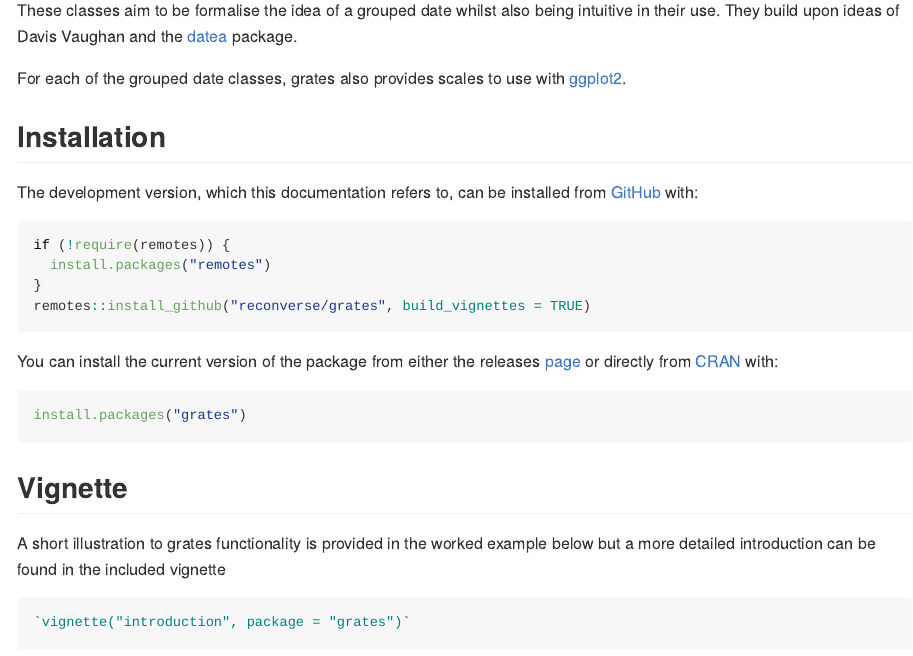
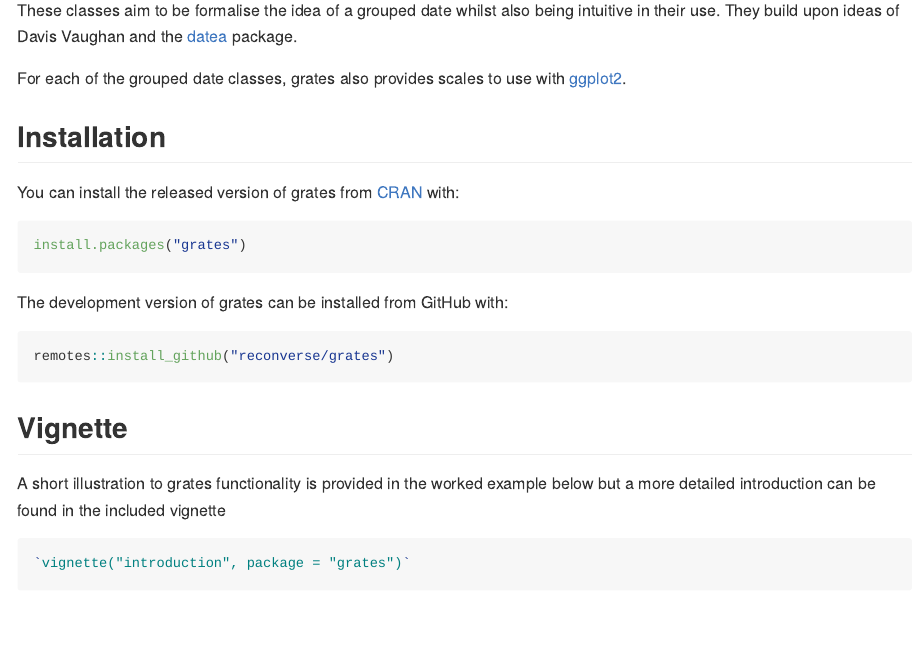
Before and after one commit to reconverse/grates, an R Markdown document (README.Rmd): the page in a window 1100 px wide, from 300 px down. The pictures show the output file README.md that the author committed with the source, drawn offline in the style of GitHub; badge pictures from the web are left out.

Commit message:
Use auto devel mode with pkgdown

````diff
--- a/README.Rmd
+++ b/README.Rmd
@@ -37,21 +37,20 @@ For each of the grouped date classes, grates also provides scales to use with [g
 
 ## Installation
 
-The development version, which this documentation refers to, can be installed
-from [GitHub](https://github.com/) with:
+You can install the released version of grates from [CRAN](https://cran.r-project.org/) with:
 
-```{r, eval=FALSE}
-if (!require(remotes)) {
-  install.packages("remotes")
-}
-remotes::install_github("reconverse/grates", build_vignettes = TRUE)
+```{r, eval = FALSE}
+install.packages("grates")
 ```
 
-You can install the current version of the package from either the releases [page](https://github.com/reconverse/grates/releases) or directly from [CRAN](https://cran.r-project.org/) with:
 
-```{r, eval=FALSE}
-install.packages("grates")
+::: {.pkgdown-devel}
+The development version of grates can be installed from GitHub with:
+```{r, eval = FALSE}
+remotes::install_github("reconverse/grates")
 ```
+:::
+
 
 
 ## Vignette
--- a/_pkgdown.yml
+++ b/_pkgdown.yml
@@ -1 +1,5 @@
 url: http://www.reconverse.org/grates
+template:
+  bootstrap: 5
+development:
+  mode: auto
````
Also changed, not shown: README.md, 1 other file.
